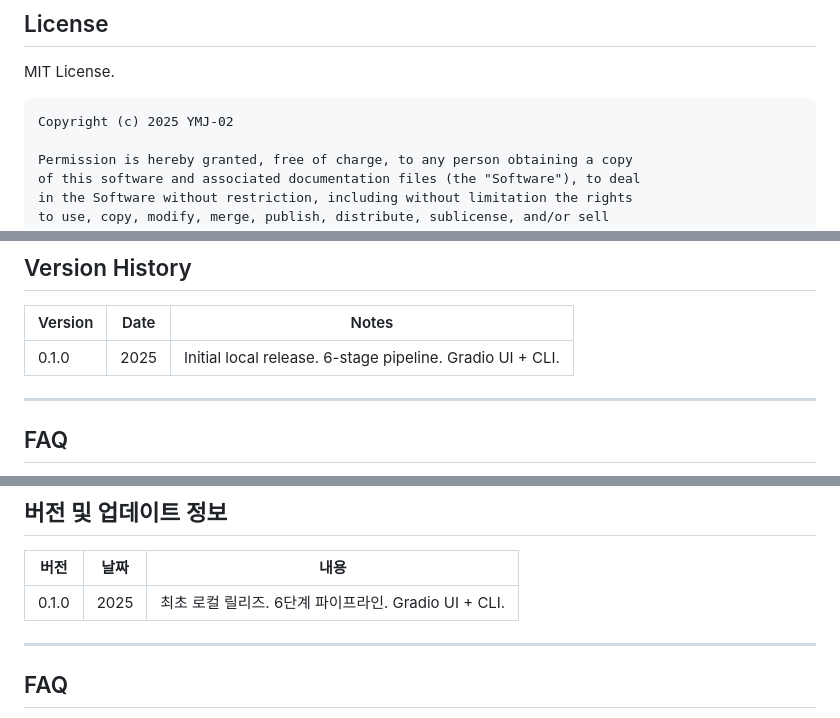
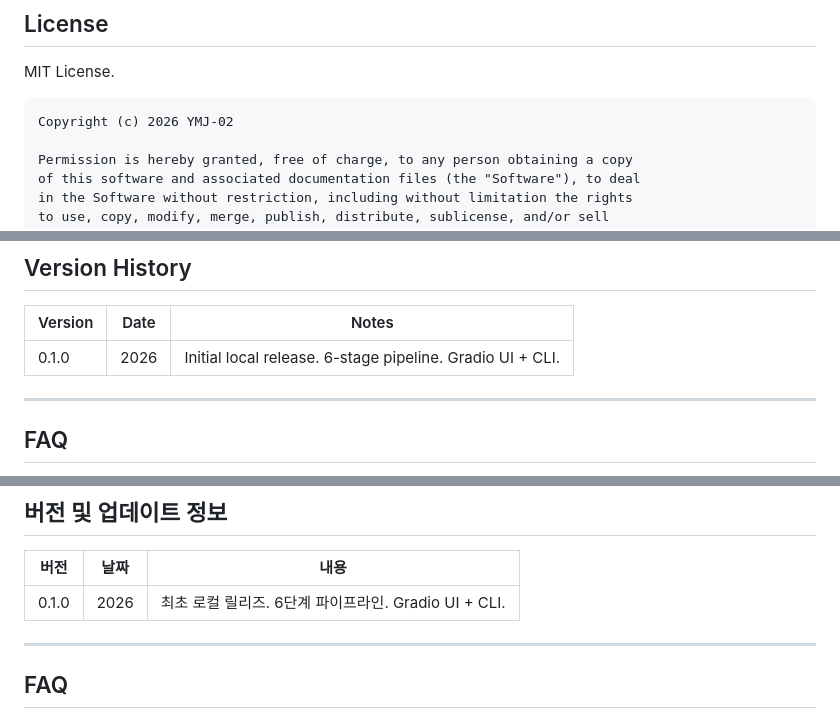
Before and after one commit to YMJ-02/SlideScribe, a Markdown page: README.md, 3 parts joined by grey strips. GitHub-like rendering.

````diff
--- a/README.md
+++ b/README.md
@@ -143,7 +143,7 @@ paths:
 MIT License.
 
 ```
-Copyright (c) 2025 YMJ-02
+Copyright (c) 2026 YMJ-02
 
 Permission is hereby granted, free of charge, to any person obtaining a copy
 of this software and associated documentation files (the "Software"), to deal
@@ -200,7 +200,7 @@ Common issues and fixes are listed in the FAQ section below.
 
 | Version | Date | Notes |
 |---------|------|-------|
-| 0.1.0 | 2025 | Initial local release. 6-stage pipeline. Gradio UI + CLI. |
+| 0.1.0 | 2026 | Initial local release. 6-stage pipeline. Gradio UI + CLI. |
 
 ---
 
@@ -413,7 +413,7 @@ https://github.com/YMJ-02/lecture-note/issues 에서 이슈를 등록.
 
 | 버전 | 날짜 | 내용 |
 |------|------|------|
-| 0.1.0 | 2025 | 최초 로컬 릴리즈. 6단계 파이프라인. Gradio UI + CLI. |
+| 0.1.0 | 2026 | 최초 로컬 릴리즈. 6단계 파이프라인. Gradio UI + CLI. |
 
 ---
 
````
